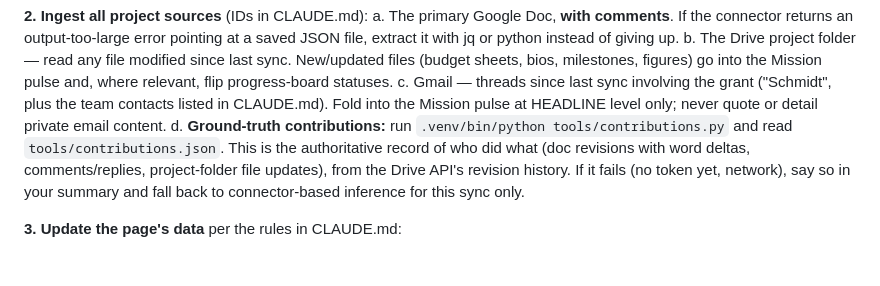
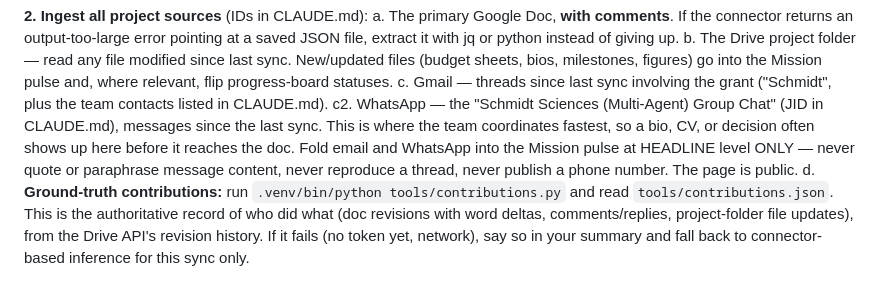
Before and after one commit to athenaaktipis/agent-network-hq, a Markdown page: .claude/commands/sync.md, the part around the change. Rendered like a GitHub page; blank space fills up the shorter version.

```diff
--- a/.claude/commands/sync.md
+++ b/.claude/commands/sync.md
@@ -21,8 +21,13 @@ Note the "Last sync" timestamp in the footer — every "since last sync" below i
       (budget sheets, bios, milestones, figures) go into the Mission pulse and, where relevant,
       flip progress-board statuses.
    c. Gmail — threads since last sync involving the grant ("Schmidt", plus the team contacts
-      listed in CLAUDE.md). Fold into the Mission pulse at HEADLINE level only; never quote or
-      detail private email content.
+      listed in CLAUDE.md).
+   c2. WhatsApp — the "Schmidt Sciences (Multi-Agent) Group Chat" (JID in CLAUDE.md), messages
+      since the last sync. This is where the team coordinates fastest, so a bio, CV, or decision
+      often shows up here before it reaches the doc.
+      Fold email and WhatsApp into the Mission pulse at HEADLINE level ONLY — never quote or
+      paraphrase message content, never reproduce a thread, never publish a phone number. The
+      page is public.
    d. **Ground-truth contributions:** run `.venv/bin/python tools/contributions.py` and read
       `tools/contributions.json`. This is the authoritative record of who did what (doc
       revisions with word deltas, comments/replies, project-folder file updates), from the
```
Also changed, not shown: CLAUDE.md (+11 -3 lines).
